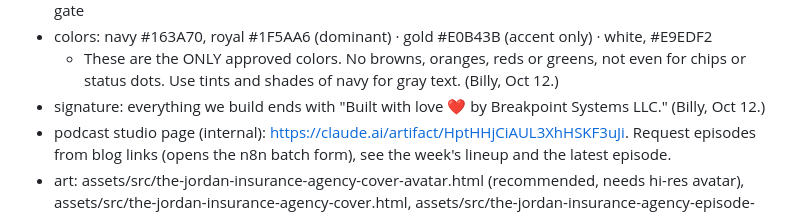
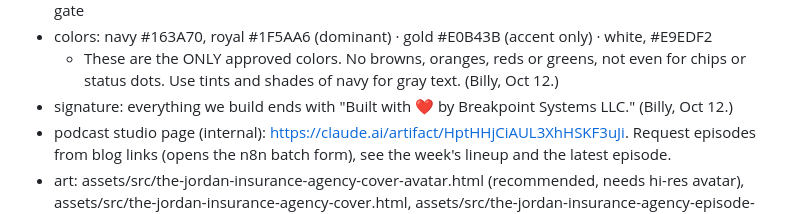
Before and after one commit to AutomateTJIA/smart-coverage-podcast, a Markdown page: brands/the-jordan-insurance-agency.md, the part around the change. Rendered like a GitHub page.

```diff
--- a/brands/the-jordan-insurance-agency.md
+++ b/brands/the-jordan-insurance-agency.md
@@ -38,7 +38,7 @@
 - compliance level: STRICT — see references/compliance.md; Medicare/health always pass the approval gate
 - colors: navy #163A70, royal #1F5AA6 (dominant) · gold #E0B43B (accent only) · white, #E9EDF2
   - These are the ONLY approved colors. No browns, oranges, reds or greens, not even for chips or status dots. Use tints and shades of navy for gray text. (Billy, Oct 12.)
-- signature: everything we build ends with "Built with love ❤️ by Breakpoint Systems LLC." (Billy, Oct 12.)
+- signature: everything we build ends with "Built with ❤️ by Breakpoint Systems LLC." (Billy, Oct 12.)
 - podcast studio page (internal): https://claude.ai/artifact/HptHHjCiAUL3XhHSKF3uJi. Request episodes from blog links (opens the n8n batch form), see the week's lineup and the latest episode.
 - art: assets/src/the-jordan-insurance-agency-cover-avatar.html (recommended, needs hi-res avatar), assets/src/the-jordan-insurance-agency-cover.html, assets/src/the-jordan-insurance-agency-episode-thumb.html
 - categories: Business › Investing; Education › How To
```
Also changed, not shown: references/episode-factory.md (+3 -3 lines), references/operating-plan.md (+4 -1 lines).
